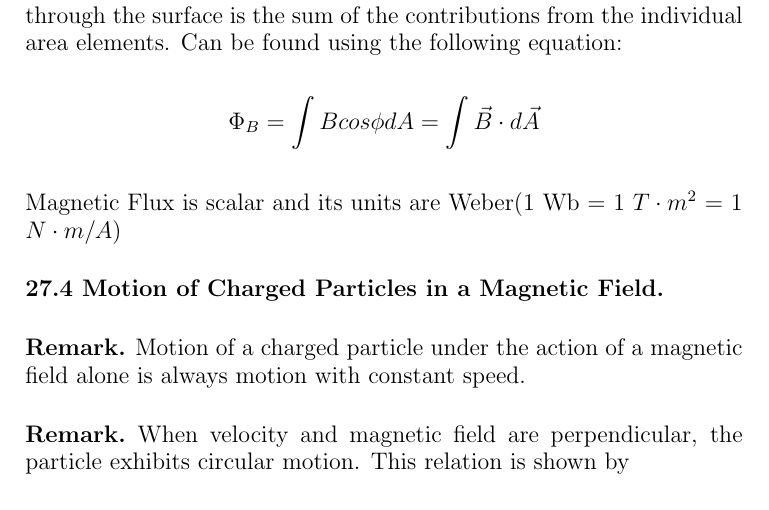
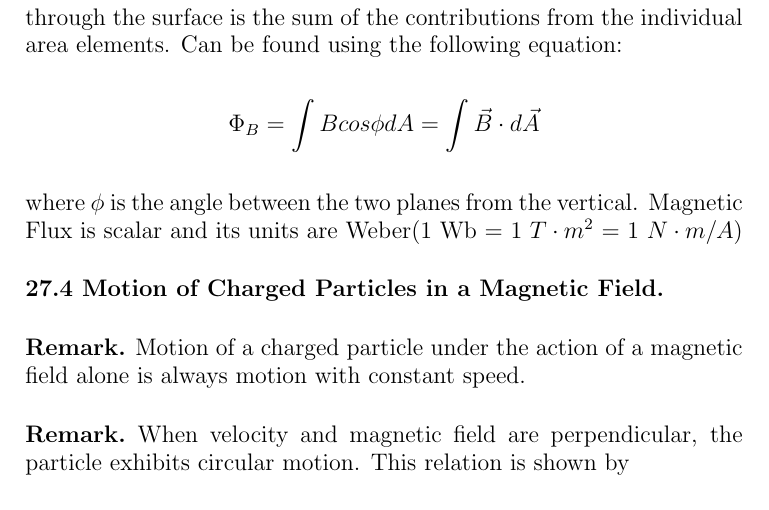
Before and after one commit to anishsundaram/Physics-04B-Notes, a LaTeX paper (Chapter27-28/Chapter27-28.tex): part of page 4 of 8, cut so that both start at the same text. Compiled offline with pdfLaTeX.

Commit message:
Update Notes

```diff
--- a/Chapter27-28/Chapter27-28.tex
+++ b/Chapter27-28/Chapter27-28.tex
@@ -159,6 +159,7 @@ whether they are moving or not, magnetic forces act only on \textit{moving charg
     \textbf{Magnetic Flux($\Phi_B$)}:
     A measurement of the total magnetic field which passes through a given area. The total magnetic flux through the surface is the sum of the contributions from the individual area elements. Can be found using the following equation:
     $$\Phi_B = \int B cos\phi dA = \int\vec{B}\cdot d \vec{A}$$
+    where $\phi$ is the angle between the two planes from the vertical.
     Magnetic Flux is scalar and its units are Weber(1 Wb = 1 $T\cdot m^2$ = 1 $N\cdot m/A$)
 
 \end{definition}
```
Also changed, not shown: Chapter27-28/Chapter27-28.pdf.
